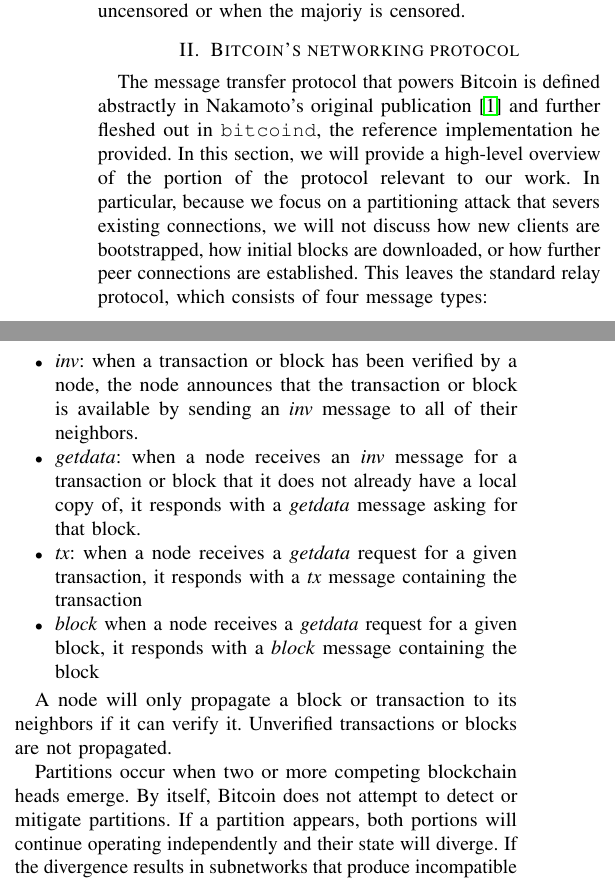
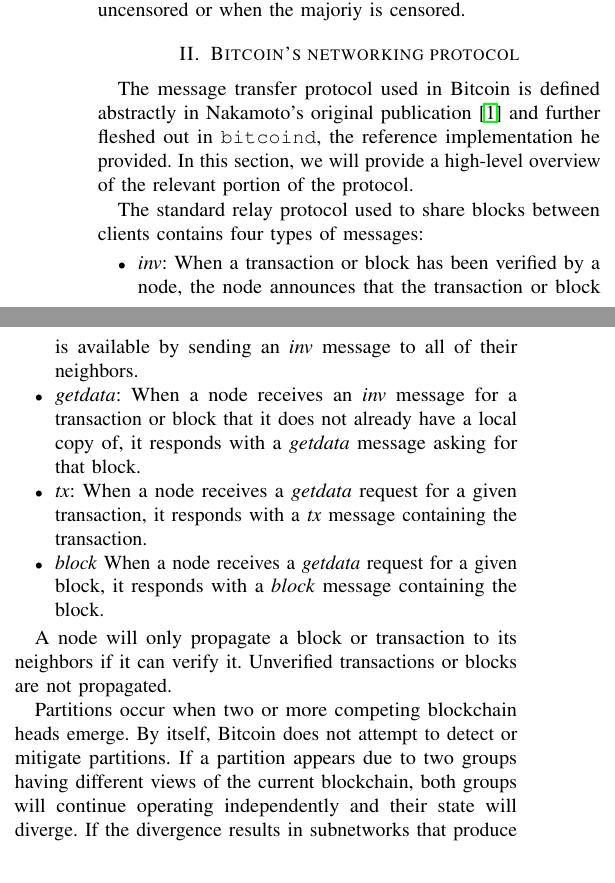
Before and after one commit to benjaminhkaiser/6805-Censorship-Project, a LaTeX paper (main.tex, which reads bitcoin-network.tex): two parts of the columns of page 1 of 4, joined at a grey line, cut so that both start at the same text. Compiled offline with pdfLaTeX; a missing font is replaced by an installed copy or a similar font; a LaTeX package or settings file that is missing is left out.

Commit message:
Minor updates to network protocol

```diff
--- a/bitcoin-network.tex
+++ b/bitcoin-network.tex
@@ -1,16 +1,18 @@
 \section{Bitcoin's networking protocol}
-The message transfer protocol that powers Bitcoin is defined abstractly in Nakamoto's original publication \cite{Nakamoto} and further fleshed out in \texttt{bitcoind}, the reference implementation he provided. In this section, we will provide a high-level overview of the portion of the protocol relevant to our work. In particular, because we focus on a partitioning attack that severs existing connections, we will not discuss how new clients are bootstrapped, how initial blocks are downloaded, or how further peer connections are established. This leaves the standard relay protocol, which consists of four message types:
+The message transfer protocol used in Bitcoin is defined abstractly in Nakamoto's original publication \cite{Nakamoto} and further fleshed out in \texttt{bitcoind}, the reference implementation he provided. In this section, we will provide a high-level overview of the relevant portion of the protocol. %In particular, we will not discuss how new clients are bootstrapped, how initial blocks are downloaded, or how further peer connections are established. This leaves the standard relay protocol, which consists of four message types:
+
+The standard relay protocol used to share blocks between clients contains four types of messages:
 
 \begin{itemize}
 
-\item \textit{inv}: when a transaction or block has been verified by a node, the node announces that the transaction or block is available by sending an \textit{inv} message to all of their neighbors.
-\item \textit{getdata}: when a node receives an \textit{inv} message for a transaction or block that it does not already have a local copy of, it responds with a \textit{getdata} message asking for that block.
-\item \textit{tx}: when a node receives a \textit{getdata} request for a given transaction, it responds with a \textit{tx} message containing the transaction
-\item \textit{block} when a node receives a \textit{getdata} request for a given block, it responds with a \textit{block} message containing the block
+\item \textit{inv}: When a transaction or block has been verified by a node, the node announces that the transaction or block is available by sending an \textit{inv} message to all of their neighbors.
+\item \textit{getdata}: When a node receives an \textit{inv} message for a transaction or block that it does not already have a local copy of, it responds with a \textit{getdata} message asking for that block.
+\item \textit{tx}: When a node receives a \textit{getdata} request for a given transaction, it responds with a \textit{tx} message containing the transaction.
+\item \textit{block} When a node receives a \textit{getdata} request for a given block, it responds with a \textit{block} message containing the block.
 
 \end{itemize}
 
-A node will only propagate a block or transaction to its neighbors if it can verify it. Unverified transactions or blocks are not propagated.
+A node will only propagate a block or transaction to its neighbors if it can verify it. Unverified transactions or blocks are not propagated. % TODO citation for this? Source code?
 
 Partitions occur when two or more competing blockchain heads emerge.
-By itself, Bitcoin does not attempt to detect or mitigate partitions. If a partition appears, both portions will continue operating independently and their state will diverge. If the divergence results in subnetworks that produce incompatible transaction histories, they will be unable to merge if the partition is later removed. Decker and Wattenhofer \cite{DeckerWattenhofer2013} observe that detection of network partitions may not be challenging and could be achieved through simple monitoring of the observed aggregate computational power in the network. As Bitcoin has grown in size and influence, such monitoring has begun to take place, and as of this writing it is possible to easily view the total network hashing rate via public websites \cite{sipa}.
+By itself, Bitcoin does not attempt to detect or mitigate partitions. If a partition appears due to two groups having different views of the current blockchain, both groups will continue operating independently and their state will diverge. If the divergence results in subnetworks that produce incompatible transaction histories, they will be unable to merge if the partition is later removed. Decker and Wattenhofer \cite{DeckerWattenhofer2013} observe that detection of network partitions may not be challenging and could be achieved through simple monitoring of the observed aggregate computational power in the network. As Bitcoin has grown in size and influence, such monitoring has begun to take place, and as of this writing it is possible to easily view the total network hashing rate via public websites \cite{sipa}.
```
